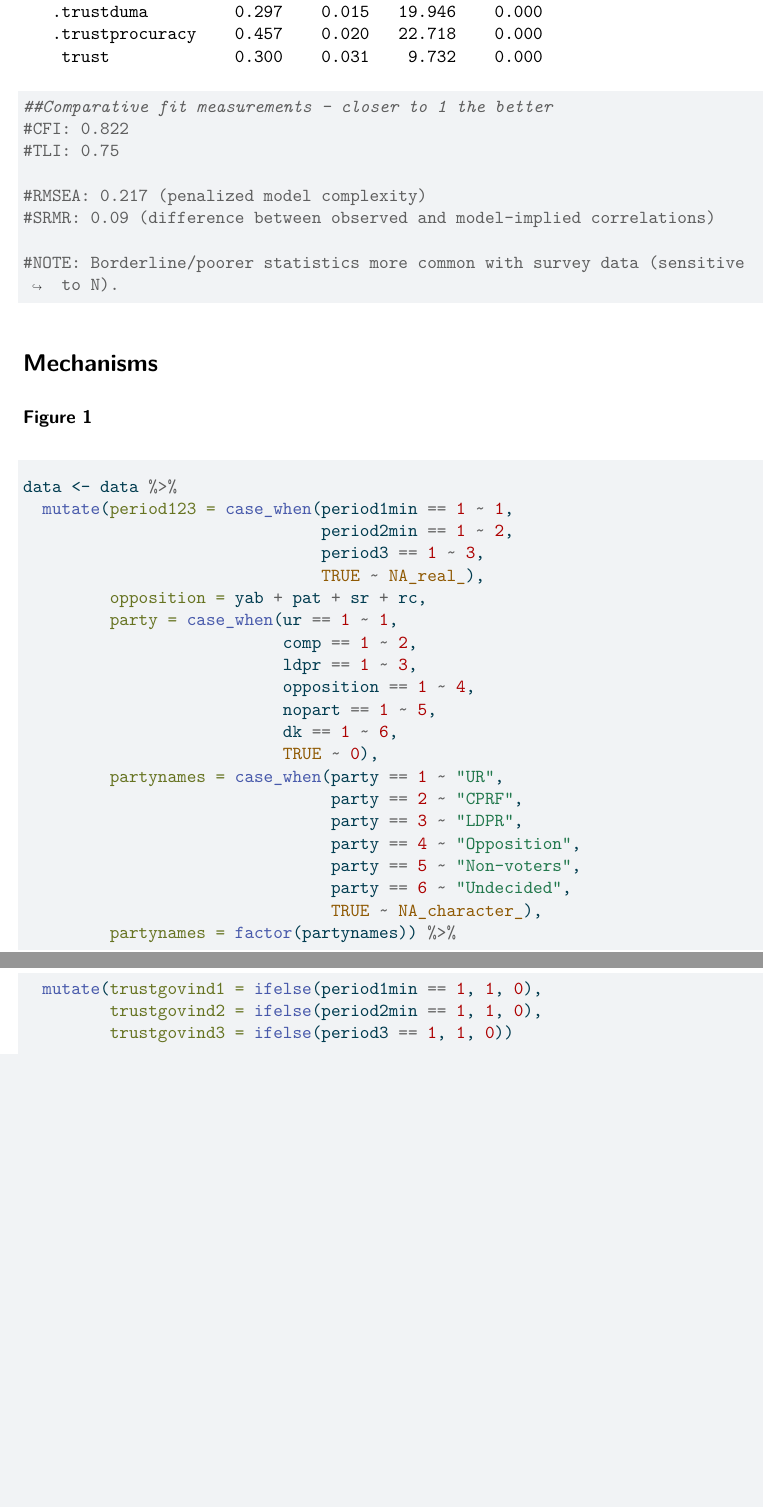
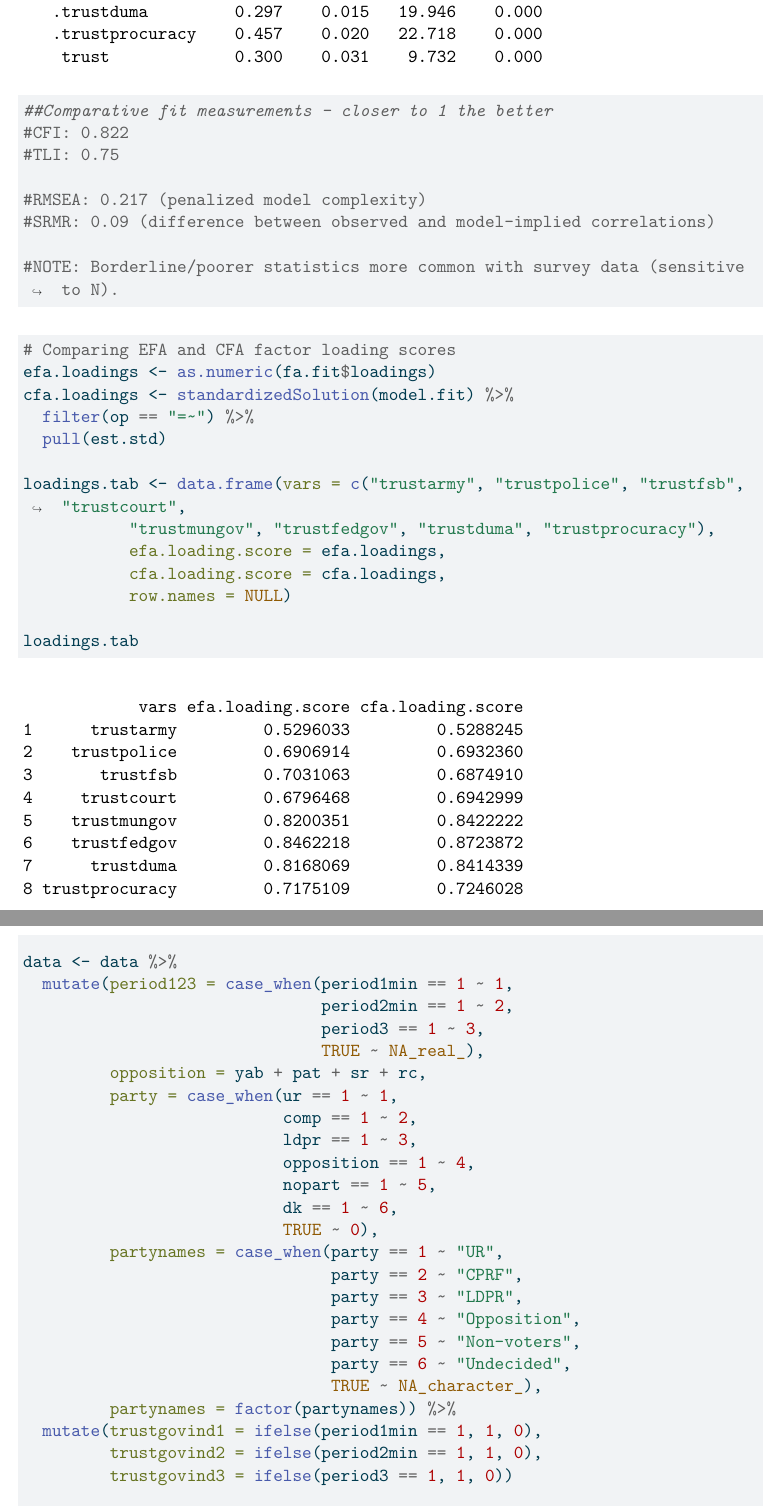
Before and after one commit to MCGILL-666/POLI-666-manual-replication-project, a Quarto document (POLI666-MANUAL-ReplicationProject-Code.qmd): two parts of pages 20 and 21 of 67 before the commit and two parts of pages 20 and 21 of 68 after it, joined at a grey line, cut so that both start at the same text, the shorter picture padded with empty space. The pictures show the output file POLI666-MANUAL-ReplicationProject-Code.pdf that the author committed with the source.

Commit message:
fix file

````diff
--- a/POLI666-MANUAL-ReplicationProject-Code.qmd
+++ b/POLI666-MANUAL-ReplicationProject-Code.qmd
@@ -549,6 +549,23 @@ summary(model.fit, fit.measures = TRUE)
 
 ```
 
+```{r}
+# Comparing EFA and CFA factor loading scores
+efa.loadings <- as.numeric(fa.fit$loadings)
+cfa.loadings <- standardizedSolution(model.fit) %>%
+  filter(op == "=~") %>%
+  pull(est.std)
+
+loadings.tab <- data.frame(vars = c("trustarmy", "trustpolice", "trustfsb", "trustcourt",
+           "trustmungov", "trustfedgov", "trustduma", "trustprocuracy"),
+           efa.loading.score = efa.loadings,
+           cfa.loading.score = cfa.loadings,
+           row.names = NULL)
+
+loadings.tab
+```
+
+
 # Mechanisms
 
 ### Figure 1
````
Also changed, not shown: POLI666-MANUAL-ReplicationProject-Code.pdf.
